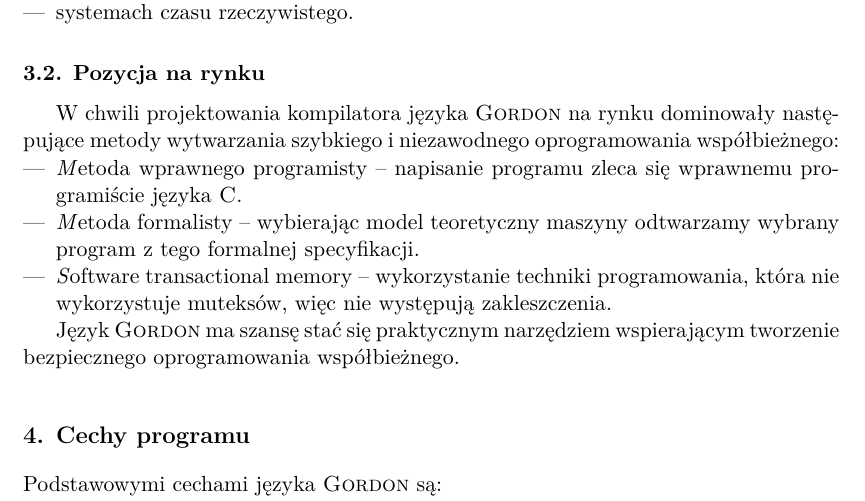
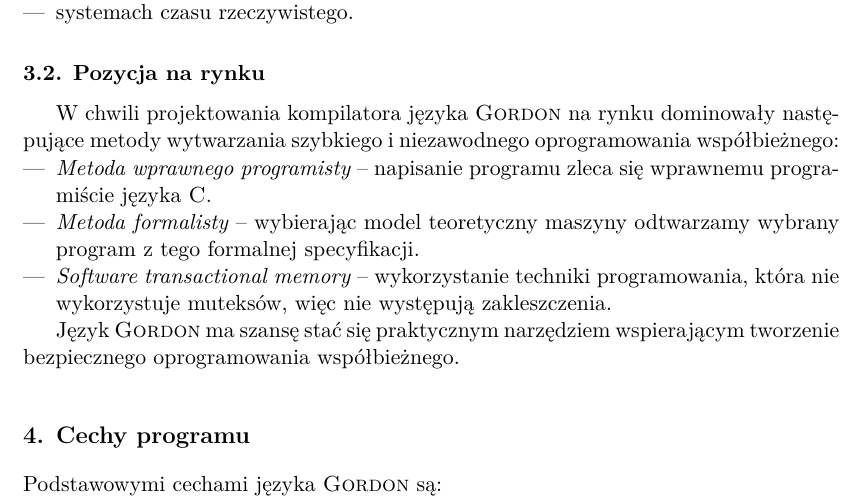
Before and after one commit to kele/gordon, a LaTeX document (vision.tex): part of page 4 of 5, cut so that both start at the same text. Compiled offline with XeLaTeX.

Commit message:
emph fix.

```diff
--- a/vision.tex
+++ b/vision.tex
@@ -72,9 +72,9 @@ Od użytkowników wymaga się znajomości przynajmniej jednego imperatywnego ję
 \subsection{Pozycja na rynku}
 W chwili projektowania kompilatora języka \textsc{Gordon} na rynku dominowały następujące metody wytwarzania szybkiego i niezawodnego oprogramowania współbieżnego:
 \begin{itemize}
-    \item {\emph Metoda wprawnego programisty} -- napisanie programu zleca się wprawnemu programiście języka \textsc{C}.
-    \item {\emph Metoda formalisty} -- wybierając model teoretyczny maszyny odtwarzamy wybrany program z tego formalnej specyfikacji.
-    \item {\emph Software transactional memory} -- wykorzystanie techniki programowania, która nie wykorzystuje muteksów, więc nie występują zakleszczenia.
+    \item \emph{Metoda wprawnego programisty} -- napisanie programu zleca się wprawnemu programiście języka \textsc{C}.
+    \item \emph{Metoda formalisty} -- wybierając model teoretyczny maszyny odtwarzamy wybrany program z tego formalnej specyfikacji.
+    \item \emph{Software transactional memory} -- wykorzystanie techniki programowania, która nie wykorzystuje muteksów, więc nie występują zakleszczenia.
 \end{itemize}
 
 Język \textsc{Gordon} ma szansę stać się praktycznym narzędziem wspierającym tworzenie bezpiecznego oprogramowania współbieżnego.
```
